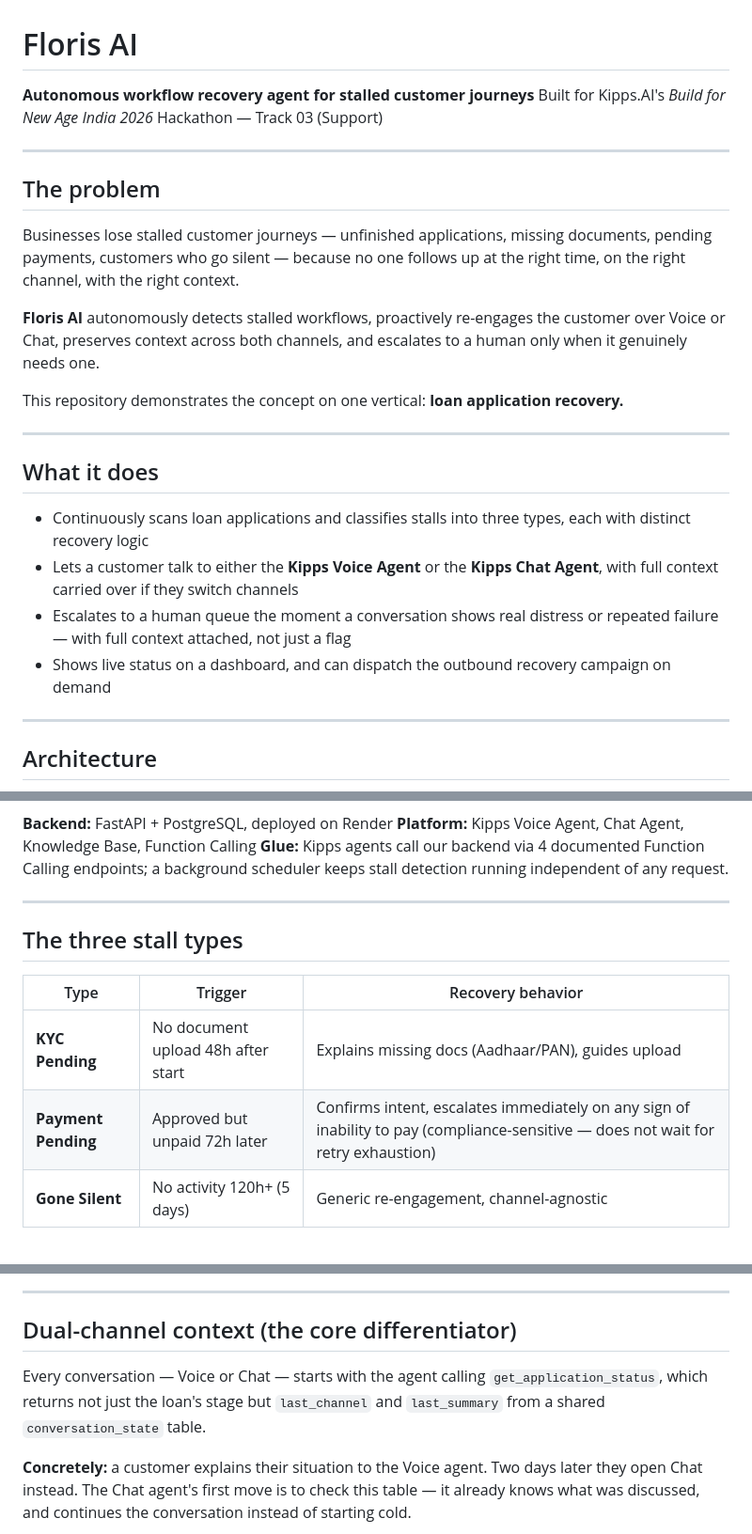
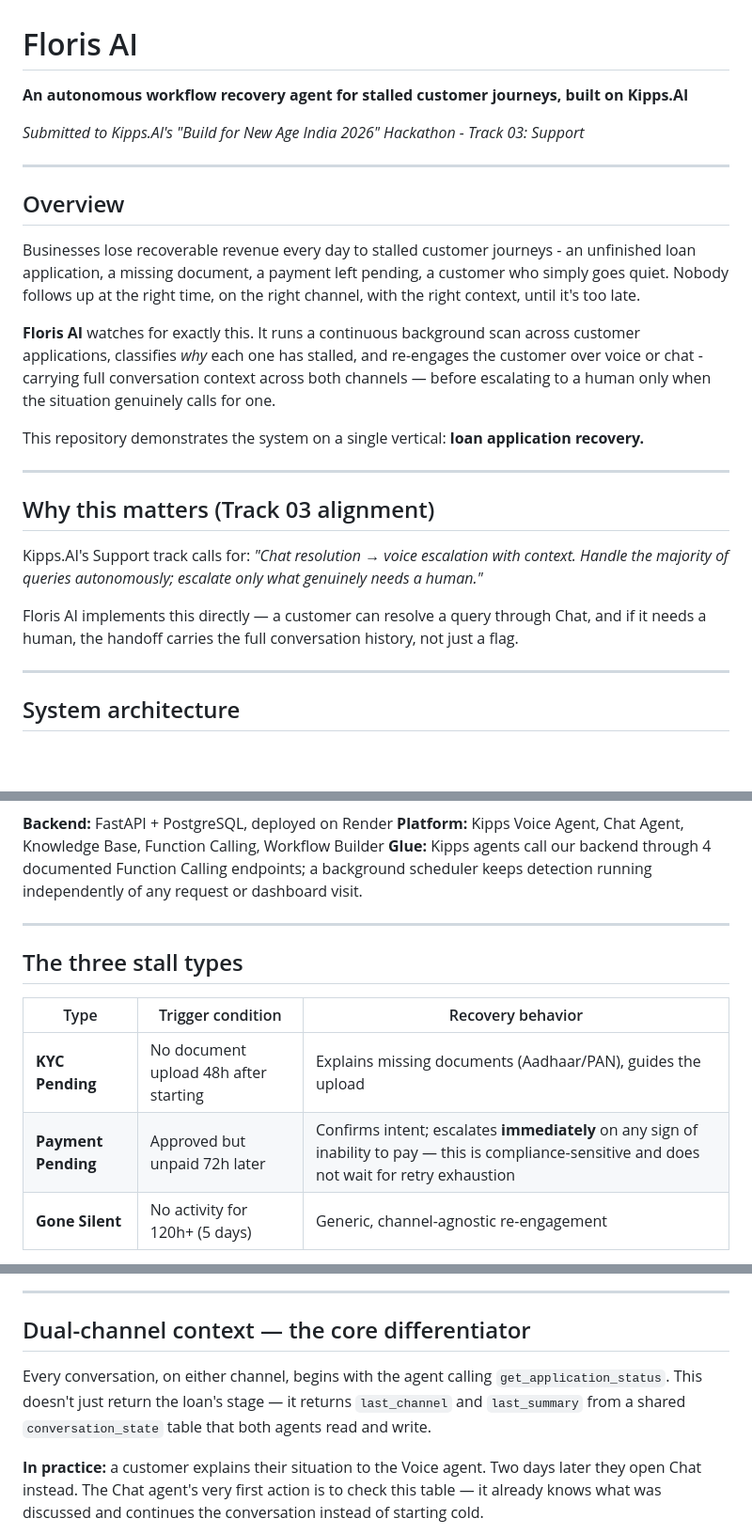
Before and after one commit to udit-gitops/Floris-AI, a Markdown page: README.md, 3 parts joined by grey strips. Shown at 94% size. Rendered like a GitHub page; blank space fills up the shorter version.

````diff
--- a/README.md
+++ b/README.md
@@ -1,28 +1,28 @@
 # Floris AI
 
-**Autonomous workflow recovery agent for stalled customer journeys**
-Built for Kipps.AI's *Build for New Age India 2026* Hackathon — Track 03 (Support)
+**An autonomous workflow recovery agent for stalled customer journeys, built on Kipps.AI**
+
+*Submitted to Kipps.AI's "Build for New Age India 2026" Hackathon - Track 03: Support*
 
 ---
 
-## The problem
+## Overview
 
-Businesses lose stalled customer journeys — unfinished applications, missing documents, pending payments, customers who go silent — because no one follows up at the right time, on the right channel, with the right context.
+Businesses lose recoverable revenue every day to stalled customer journeys - an unfinished loan application, a missing document, a payment left pending, a customer who simply goes quiet. Nobody follows up at the right time, on the right channel, with the right context, until it's too late.
 
-**Floris AI** autonomously detects stalled workflows, proactively re-engages the customer over Voice or Chat, preserves context across both channels, and escalates to a human only when it genuinely needs one.
+**Floris AI** watches for exactly this. It runs a continuous background scan across customer applications, classifies *why* each one has stalled, and re-engages the customer over voice or chat - carrying full conversation context across both channels — before escalating to a human only when the situation genuinely calls for one.
 
-This repository demonstrates the concept on one vertical: **loan application recovery.**
+This repository demonstrates the system on a single vertical: **loan application recovery.**
 
 ---
 
-## What it does
+## Why this matters (Track 03 alignment)
 
-- Continuously scans loan applications and classifies stalls into three types, each with distinct recovery logic
-- Lets a customer talk to either the **Kipps Voice Agent** or the **Kipps Chat Agent**, with full context carried over if they switch channels
-- Escalates to a human queue the moment a conversation shows real distress or repeated failure — with full context attached, not just a flag
-- Shows live status on a dashboard, and can dispatch the outbound recovery campaign on demand
+Kipps.AI's Support track calls for: *"Chat resolution → voice escalation with context. Handle the majority of queries autonomously; escalate only what genuinely needs a human."*
+
+Floris AI implements this directly — a customer can resolve a query through Chat, and if it needs a human, the handoff carries the full conversation history, not just a flag.
 
 ---
 
-## Architecture
+## System architecture
 
@@ -57,16 +64,16 @@ This repository demonstrates the concept on one vertical: **loan application rec
 ```
 
 **Backend:** FastAPI + PostgreSQL, deployed on Render
-**Platform:** Kipps Voice Agent, Chat Agent, Knowledge Base, Function Calling
-**Glue:** Kipps agents call our backend via 4 documented Function Calling endpoints; a background scheduler keeps stall detection running independent of any request.
+**Platform:** Kipps Voice Agent, Chat Agent, Knowledge Base, Function Calling, Workflow Builder
+**Glue:** Kipps agents call our backend through 4 documented Function Calling endpoints; a background scheduler keeps detection running independently of any request or dashboard visit.
 
 ---
 
 ## The three stall types
 
-| Type | Trigger | Recovery behavior |
+| Type | Trigger condition | Recovery behavior |
 |---|---|---|
-| **KYC Pending** | No document upload 48h after start | Explains missing docs (Aadhaar/PAN), guides upload |
-| **Payment Pending** | Approved but unpaid 72h later | Confirms intent, escalates immediately on any sign of inability to pay (compliance-sensitive — does not wait for retry exhaustion) |
-| **Gone Silent** | No activity 120h+ (5 days) | Generic re-engagement, channel-agnostic |
+| **KYC Pending** | No document upload 48h after starting | Explains missing documents (Aadhaar/PAN), guides the upload |
+| **Payment Pending** | Approved but unpaid 72h later | Confirms intent; escalates **immediately** on any sign of inability to pay — this is compliance-sensitive and does not wait for retry exhaustion |
+| **Gone Silent** | No activity for 120h+ (5 days) | Generic, channel-agnostic re-engagement |
 
@@ -74,9 +92,9 @@ Each type has genuinely different agent behavior — not three copies of the sam
 
 ---
 
-## Dual-channel context (the core differentiator)
+## Dual-channel context — the core differentiator
 
-Every conversation — Voice or Chat — starts with the agent calling `get_application_status`, which returns not just the loan's stage but `last_channel` and `last_summary` from a shared `conversation_state` table.
+Every conversation, on either channel, begins with the agent calling `get_application_status`. This doesn't just return the loan's stage — it returns `last_channel` and `last_summary` from a shared `conversation_state` table that both agents read and write.
 
-**Concretely:** a customer explains their situation to the Voice agent. Two days later they open Chat instead. The Chat agent's first move is to check this table — it already knows what was discussed, and continues the conversation instead of starting cold.
+**In practice:** a customer explains their situation to the Voice agent. Two days later they open Chat instead. The Chat agent's very first action is to check this table — it already knows what was discussed and continues the conversation instead of starting cold.
 
````
Also changed, not shown: other parts of README.md (+128 -77 lines).
